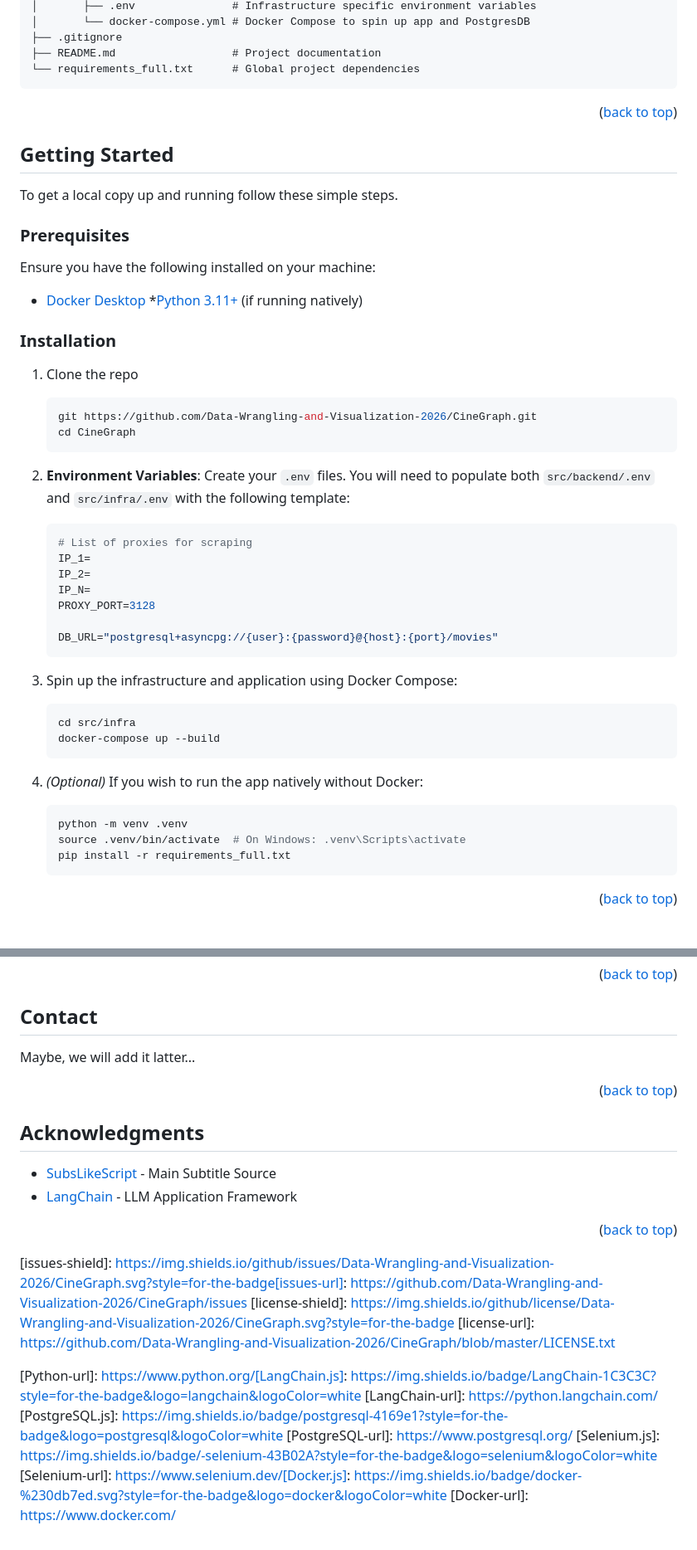
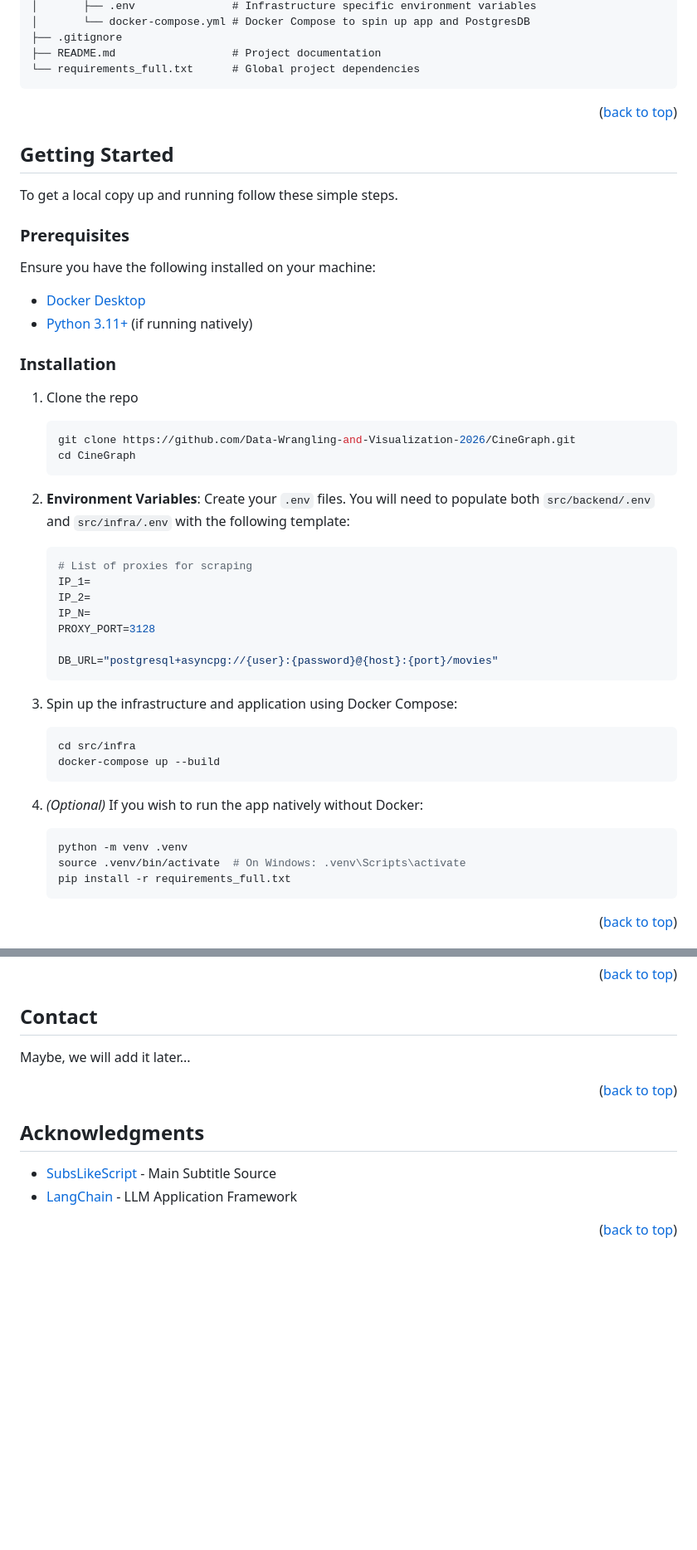
Before and after one commit to Data-Wrangling-and-Visualization-2026/CineGraph, a Markdown page: README.md, 2 parts joined by grey strips. Shown at 83% size. GitHub-like rendering; blank space fills up the shorter version.

Commit message:
[fix]: fix display bug

````diff
--- a/README.md
+++ b/README.md
@@ -114,7 +116,7 @@ CINEGRAPH/
 ├── .gitignore
 ├── README.md                  # Project documentation
 └── requirements_full.txt      # Global project dependencies
-~~~
+```
 
 <p align="right">(<a href="#readme-top">back to top</a>)</p>
 
@@ -127,18 +129,18 @@ To get a local copy up and running follow these simple steps.
 
 Ensure you have the following installed on your machine:
 * [Docker Desktop](https://www.docker.com/products/docker-desktop/)
-*[Python 3.11+](https://www.python.org/downloads/) (if running natively)
+* [Python 3.11+](https://www.python.org/downloads/) (if running natively)
 
 ### Installation
 
 1. Clone the repo
-   ~~~sh
-   git https://github.com/Data-Wrangling-and-Visualization-2026/CineGraph.git
+   ```sh
+   git clone https://github.com/Data-Wrangling-and-Visualization-2026/CineGraph.git
    cd CineGraph
-   ~~~
+   ```
 
 2. **Environment Variables**: Create your `.env` files. You will need to populate both `src/backend/.env` and `src/infra/.env` with the following template:
-   ~~~env
+   ```env
    # List of proxies for scraping
    IP_1=
    IP_2=
@@ -146,20 +148,20 @@ Ensure you have the following installed on your machine:
    PROXY_PORT=3128
 
    DB_URL="postgresql+asyncpg://{user}:{password}@{host}:{port}/movies"
-   ~~~
+   ```
 
 3. Spin up the infrastructure and application using Docker Compose:
-   ~~~sh
+   ```sh
    cd src/infra
    docker-compose up --build
-   ~~~
+   ```
 
 4. *(Optional)* If you wish to run the app natively without Docker:
-   ~~~sh
+   ```sh
    python -m venv .venv
    source .venv/bin/activate  # On Windows: .venv\Scripts\activate
    pip install -r requirements_full.txt
-   ~~~
+   ```
 
 <p align="right">(<a href="#readme-top">back to top</a>)</p>
 
@@ -216,7 +218,7 @@ Distributed under the MIT License. See `LICENSE.txt` for more information.
 <!-- CONTACT -->
 ## Contact
 
-Maybe, we will add it latter...
+Maybe, we will add it later...
 
 <p align="right">(<a href="#readme-top">back to top</a>)</p>
 
@@ -228,24 +230,46 @@ Maybe, we will add it latter...
 
 <p align="right">(<a href="#readme-top">back to top</a>)</p>
 
+
 <!-- MARKDOWN LINKS & IMAGES -->
 <!-- https://www.markdownguide.org/basic-syntax/#reference-style-links -->
 [contributors-shield]: https://img.shields.io/github/contributors/Data-Wrangling-and-Visualization-2026/CineGraph.svg?style=for-the-badge
 [contributors-url]: https://github.com/Data-Wrangling-and-Visualization-2026/CineGraph/graphs/contributors
+
 [forks-shield]: https://img.shields.io/github/forks/Data-Wrangling-and-Visualization-2026/CineGraph.svg?style=for-the-badge
 [forks-url]: https://github.com/Data-Wrangling-and-Visualization-2026/CineGraph/network/members
+
 [stars-shield]: https://img.shields.io/github/stars/Data-Wrangling-and-Visualization-2026/CineGraph.svg?style=for-the-badge
 [stars-url]: https://github.com/Data-Wrangling-and-Visualization-2026/CineGraph/stargazers
-[issues-shield]: https://img.shields.io/github/issues/Data-Wrangling-and-Visualization-2026/CineGraph.svg?style=for-the-badge[issues-url]: https://github.com/Data-Wrangling-and-Visualization-2026/CineGraph/issues
+
+[issues-shield]: https://img.shields.io/github/issues/Data-Wrangling-and-Visualization-2026/CineGraph.svg?style=for-the-badge
+[issues-url]: https://github.com/Data-Wrangling-and-Visualization-2026/CineGraph/issues
+
 [license-shield]: https://img.shields.io/github/license/Data-Wrangling-and-Visualization-2026/CineGraph.svg?style=for-the-badge
 [license-url]: https://github.com/Data-Wrangling-and-Visualization-2026/CineGraph/blob/master/LICENSE.txt
 
 <!-- Tech Stack Badges -->
-[Python.js]: https://img.shields.io/badge/python-3670A0?style=for-the-badge&logo=python&logoColor=ffdd54
-[Python-url]: https://www.python.org/[LangChain.js]: https://img.shields.io/badge/LangChain-1C3C3C?style=for-the-badge&logo=langchain&logoColor=white
+<!-- SHIELDS -->
+[issues-shield]: https://img.shields.io/github/issues/Data-Wrangling-and-Visualization-2026/CineGraph.svg?style=for-the-badge
+[issues-url]: https://github.com/Data-Wrangling-and-Visualization-2026/CineGraph/issues
+
+[license-shield]: https://img.shields.io/github/license/Data-Wrangling-and-Visualization-2026/CineGraph.svg?style=for-the-badge
+[license-url]: https://github.com/Data-Wrangling-and-Visualization-2026/CineGraph/blob/master/LICENSE.txt
+
+<!-- Tech Stack -->
+
+[Python-url]: https://www.python.org/
+
+[LangChain.js]: https://img.shields.io/badge/LangChain-1C3C3C?style=for-the-badge&logo=langchain&logoColor=white
 [LangChain-url]: https://python.langchain.com/
+
 [PostgreSQL.js]: https://img.shields.io/badge/postgresql-4169e1?style=for-the-badge&logo=postgresql&logoColor=white
 [PostgreSQL-url]: https://www.postgresql.org/
+
 [Selenium.js]: https://img.shields.io/badge/-selenium-43B02A?style=for-the-badge&logo=selenium&logoColor=white
-[Selenium-url]: https://www.selenium.dev/[Docker.js]: https://img.shields.io/badge/docker-%230db7ed.svg?style=for-the-badge&logo=docker&logoColor=white
+[Selenium-url]: https://www.selenium.dev/
+
+[Docker.js]: https://img.shields.io/badge/docker-%230db7ed.svg?style=for-the-badge&logo=docker&logoColor=white
 [Docker-url]: https://www.docker.com/
+
+[Python.js]: https://img.shields.io/badge/python-3670A0?style=for-the-badge&logo=python&logoColor=ffdd54
````
Also changed, not shown: other parts of README.md (+8 -6 lines).
